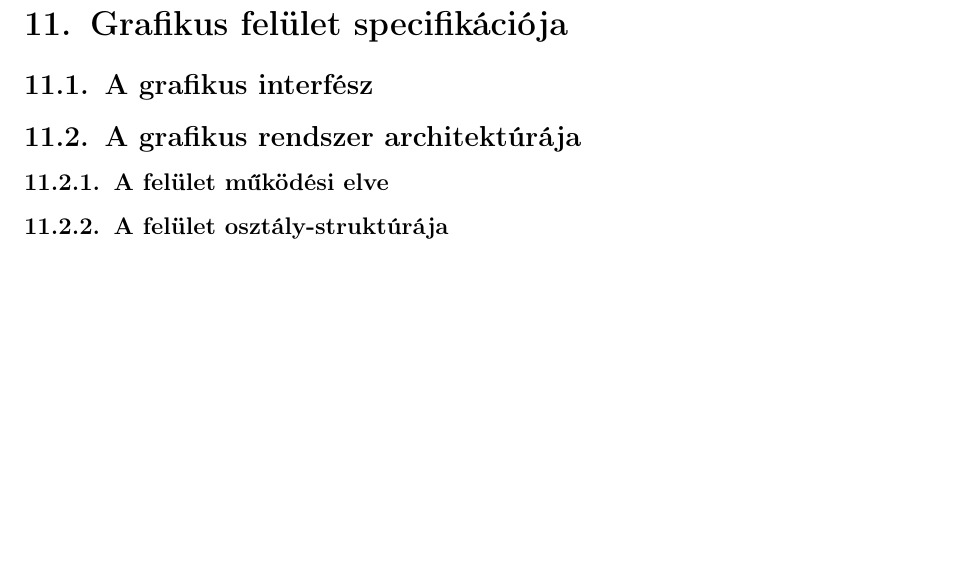
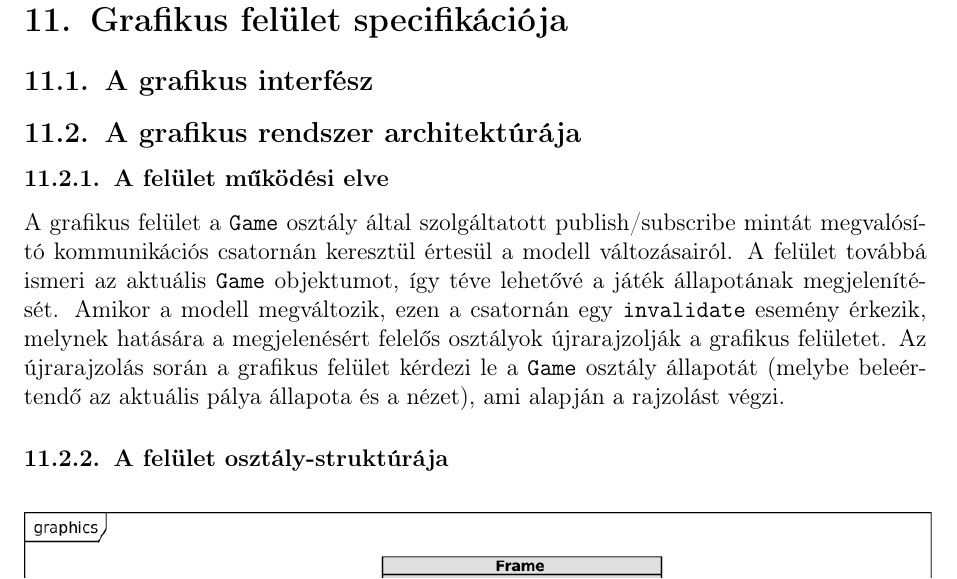
Before and after one commit to nandinc/Continuity, a LaTeX document (docs/11/11.tex): part of page 2 of 2 before the commit and part of page 2 of 3 after it, cut so that both start at the same text, the shorter picture padded with empty space. Compiled offline with pdfLaTeX.

Commit message:
11.tex: graph. arch. desc., class diagram

```diff
--- a/docs/11/11.tex
+++ b/docs/11/11.tex
@@ -21,9 +21,14 @@
 
 		\subsubsection{A felület működési elve}
 		%Le kell írni, hogy a grafikai megjelenésért felelős osztályok, objektumok hogyan kapcsolódnak a meglevő rendszerhez, a megjelenítés során mi volt az alapelv. Törekedni kell az MVC megvalósításra. Alapelvek lehetnek: push  alapú: a modell értesíti a felületet, hogy változott; pull  alapú: a felület kérdezi le a modellt, hogy változott-e;  kevert: a kett ő kombinációja.
+		A grafikus felület a \texttt{Game} osztály által szolgáltatott publish/subscribe mintát megvalósító kommunikációs csatornán keresztül értesül a modell változásairól. A felület továbbá ismeri az aktuális \texttt{Game} objektumot, így téve lehetővé a játék állapotának megjelenítését. Amikor a modell megváltozik, ezen a csatornán egy \texttt{invalidate} esemény érkezik, melynek hatására a megjelenésért felelős osztályok újrarajzolják a grafikus felületet. Az újrarajzolás során a grafikus felület kérdezi le a \texttt{Game} osztály állapotát (melybe beleértendő az aktuális pálya állapota és a nézet), ami alapján a rajzolást végzi.
 
 		\subsubsection{A felület osztály-struktúrája}
 		%Osztálydiagram. Minden új osztály, és  azon régiek, akik az újakhoz közvetlenül kapcsolódnak.
+
+	    \begin{center}
+		    \includegraphics[scale=0.88]{resources/graphics.png}
+	    \end{center}
 
 	\subsection{A grafikus objektumok felsorolása}
 	%Az új osztályok felsorolása. Az  régi osztályok közül azoknak a  felsorolása, ahol változás volt. Ezek esetén csak a változásokat kell leírni.
```
Also changed, not shown: docs/11/resources/graphics.png (added).
